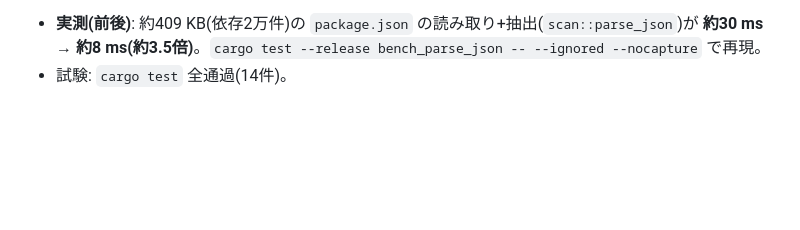
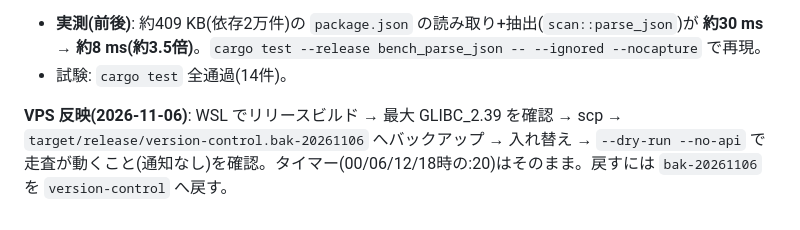
Before and after one commit to aon-co-jp-backup/version-control, a Markdown page: CLAUDE.md, the part around the change. GitHub-like rendering; blank space fills up the shorter version.

Commit message:
docs: VPS反映(2026-11-06)の手順と戻し方を記録
Co-Authored-By: Claude Sonnet 5.5 <noreply@anthropic.com>

```diff
--- a/CLAUDE.md
+++ b/CLAUDE.md
@@ -188,3 +188,5 @@ The procedure is in [`PORTING.md`](PORTING.md); the **resume message is at its e
 方針(`F:\runo\CLAUDE.md`「JSON処理の使用方針」)どおり、JSON を読む4か所を RS-JSON の `parse_secure_sonic`(SIMD版・サイズ/深さ/重複キーの上限つき、値は `sonic_rs::Value`)に切り替えた: 最新版の問い合わせ(`latest.rs`: crates.io/npm/packagist)、`package.json`/`composer.json` の走査(`scan.rs`)、aruaru-search と aruaru-llm の応答(`apiex.rs`)。状態ファイル `state.json`(自分で書いた信頼できるローカルファイル)は型付きで `sonic_rs::from_str`。書き出しは従来どおり。
 - **実測(前後)**: 約409 KB(依存2万件)の `package.json` の読み取り+抽出(`scan::parse_json`)が **約30 ms → 約8 ms(約3.5倍)**。`cargo test --release bench_parse_json -- --ignored --nocapture` で再現。
 - 試験: `cargo test` 全通過(14件)。
+
+**VPS 反映(2026-11-06)**: WSL でリリースビルド → 最大 GLIBC_2.39 を確認 → scp → `target/release/version-control.bak-20261106` へバックアップ → 入れ替え → `--dry-run --no-api` で走査が動くこと(通知なし)を確認。タイマー(00/06/12/18時の:20)はそのまま。戻すには `bak-20261106` を `version-control` へ戻す。
```
Also changed, not shown: PORTING.md (+2 -0 lines).
